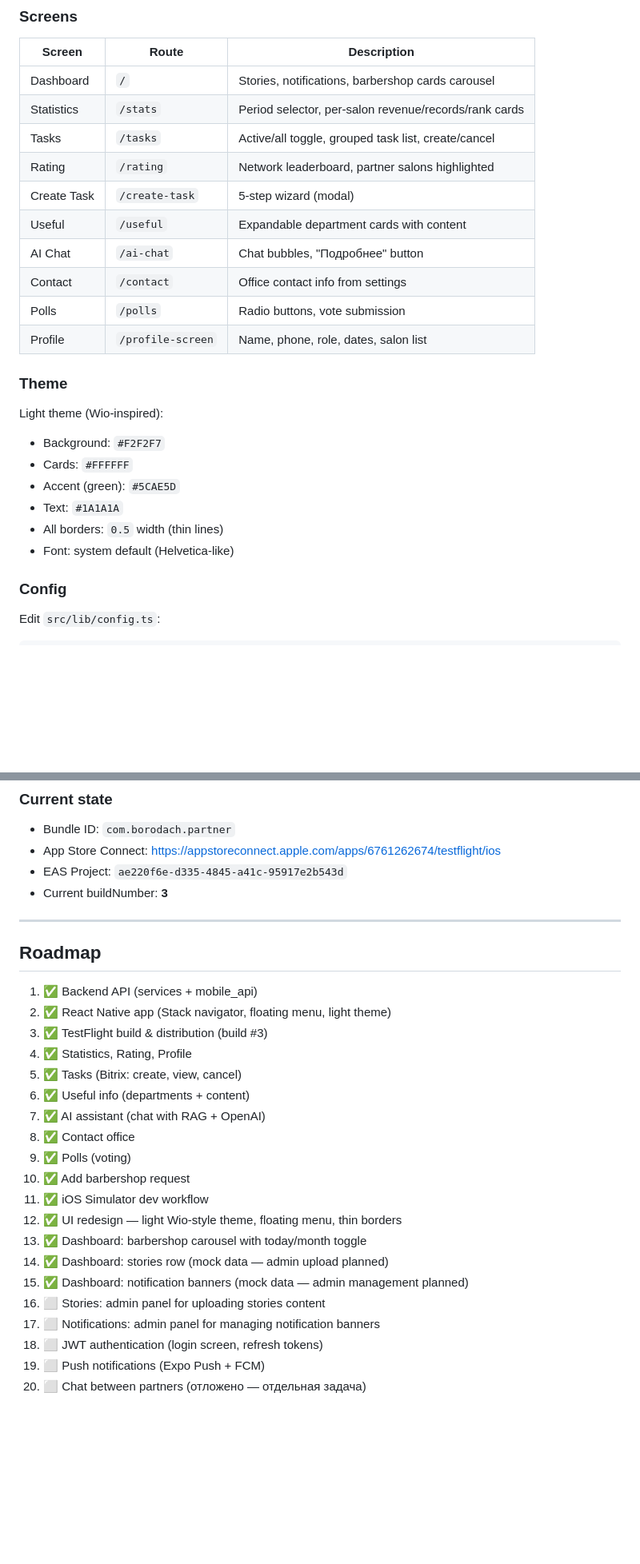
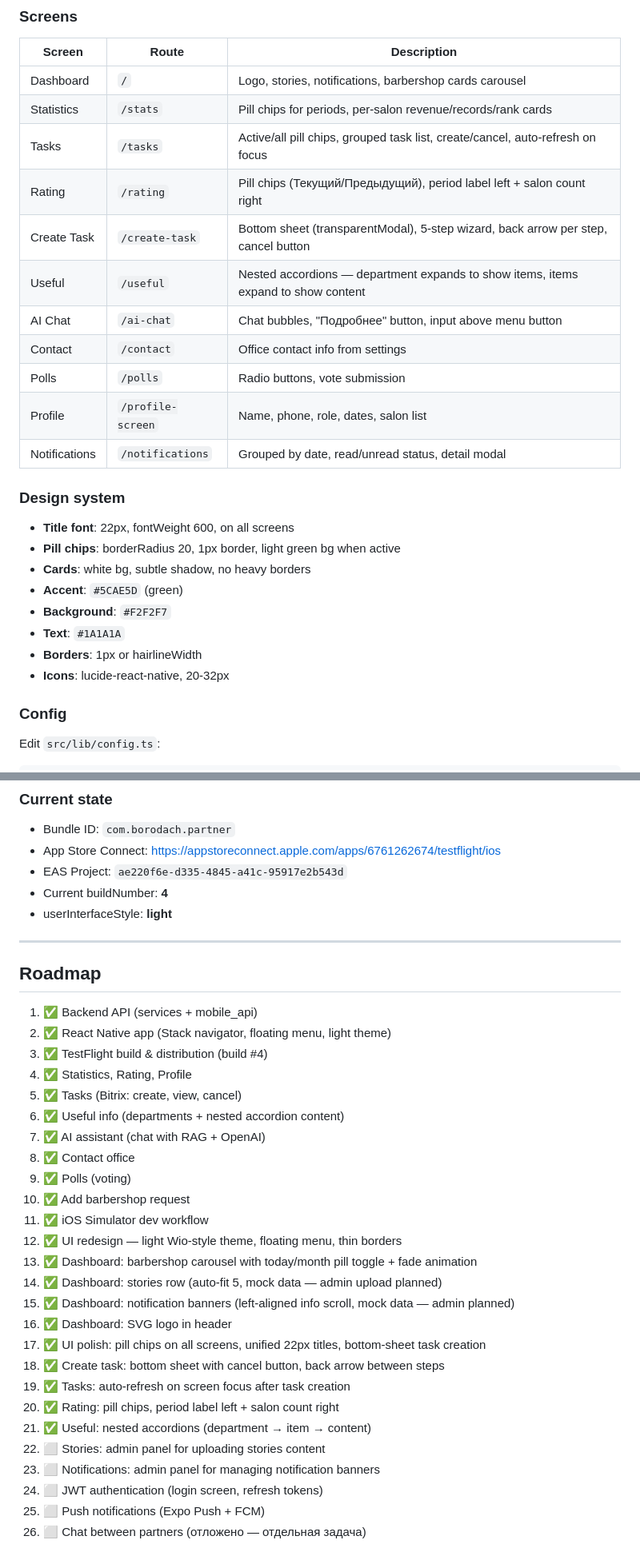
Before and after one commit to VGUROV050/borodach-franchise-bot, a Markdown page: docs/MOBILE_APP.md, 2 parts joined by grey strips. Shown at 80% size. Rendered like a GitHub page; blank space fills up the shorter version.

```diff
--- a/docs/MOBILE_APP.md
+++ b/docs/MOBILE_APP.md
@@ -160,26 +170,28 @@ with a 3×3 grid of menu items. Back buttons are disabled on all screens.
 
 | Screen | Route | Description |
 |--------|-------|-------------|
-| Dashboard | `/` | Stories, notifications, barbershop cards carousel |
-| Statistics | `/stats` | Period selector, per-salon revenue/records/rank cards |
-| Tasks | `/tasks` | Active/all toggle, grouped task list, create/cancel |
-| Rating | `/rating` | Network leaderboard, partner salons highlighted |
-| Create Task | `/create-task` | 5-step wizard (modal) |
-| Useful | `/useful` | Expandable department cards with content |
-| AI Chat | `/ai-chat` | Chat bubbles, "Подробнее" button |
+| Dashboard | `/` | Logo, stories, notifications, barbershop cards carousel |
+| Statistics | `/stats` | Pill chips for periods, per-salon revenue/records/rank cards |
+| Tasks | `/tasks` | Active/all pill chips, grouped task list, create/cancel, auto-refresh on focus |
+| Rating | `/rating` | Pill chips (Текущий/Предыдущий), period label left + salon count right |
+| Create Task | `/create-task` | Bottom sheet (transparentModal), 5-step wizard, back arrow per step, cancel button |
+| Useful | `/useful` | Nested accordions — department expands to show items, items expand to show content |
+| AI Chat | `/ai-chat` | Chat bubbles, "Подробнее" button, input above menu button |
 | Contact | `/contact` | Office contact info from settings |
 | Polls | `/polls` | Radio buttons, vote submission |
 | Profile | `/profile-screen` | Name, phone, role, dates, salon list |
+| Notifications | `/notifications` | Grouped by date, read/unread status, detail modal |
 
-### Theme
+### Design system
 
-Light theme (Wio-inspired):
-- Background: `#F2F2F7`
-- Cards: `#FFFFFF`
-- Accent (green): `#5CAE5D`
-- Text: `#1A1A1A`
-- All borders: `0.5` width (thin lines)
-- Font: system default (Helvetica-like)
+- **Title font**: 22px, fontWeight 600, on all screens
+- **Pill chips**: borderRadius 20, 1px border, light green bg when active
+- **Cards**: white bg, subtle shadow, no heavy borders
+- **Accent**: `#5CAE5D` (green)
+- **Background**: `#F2F2F7`
+- **Text**: `#1A1A1A`
+- **Borders**: 1px or hairlineWidth
+- **Icons**: lucide-react-native, 20-32px
 
 ### Config
 
@@ -255,7 +267,8 @@ eas submit --platform ios --latest
 - Bundle ID: `com.borodach.partner`
 - App Store Connect: https://appstoreconnect.apple.com/apps/6761262674/testflight/ios
 - EAS Project: `ae220f6e-d335-4845-a41c-95917e2b543d`
-- Current buildNumber: **3**
+- Current buildNumber: **4**
+- userInterfaceStyle: **light**
 
 ---
 
@@ -263,21 +276,27 @@ eas submit --platform ios --latest
 
 1. ✅ Backend API (services + mobile_api)
 2. ✅ React Native app (Stack navigator, floating menu, light theme)
-3. ✅ TestFlight build & distribution (build #3)
+3. ✅ TestFlight build & distribution (build #4)
 4. ✅ Statistics, Rating, Profile
 5. ✅ Tasks (Bitrix: create, view, cancel)
-6. ✅ Useful info (departments + content)
+6. ✅ Useful info (departments + nested accordion content)
 7. ✅ AI assistant (chat with RAG + OpenAI)
 8. ✅ Contact office
 9. ✅ Polls (voting)
 10. ✅ Add barbershop request
 11. ✅ iOS Simulator dev workflow
 12. ✅ UI redesign — light Wio-style theme, floating menu, thin borders
-13. ✅ Dashboard: barbershop carousel with today/month toggle
-14. ✅ Dashboard: stories row (mock data — admin upload planned)
-15. ✅ Dashboard: notification banners (mock data — admin management planned)
-16. ⬜ Stories: admin panel for uploading stories content
-17. ⬜ Notifications: admin panel for managing notification banners
-18. ⬜ JWT authentication (login screen, refresh tokens)
-19. ⬜ Push notifications (Expo Push + FCM)
-20. ⬜ Chat between partners (отложено — отдельная задача)
+13. ✅ Dashboard: barbershop carousel with today/month pill toggle + fade animation
+14. ✅ Dashboard: stories row (auto-fit 5, mock data — admin upload planned)
+15. ✅ Dashboard: notification banners (left-aligned info scroll, mock data — admin planned)
+16. ✅ Dashboard: SVG logo in header
+17. ✅ UI polish: pill chips on all screens, unified 22px titles, bottom-sheet task creation
+18. ✅ Create task: bottom sheet with cancel button, back arrow between steps
+19. ✅ Tasks: auto-refresh on screen focus after task creation
+20. ✅ Rating: pill chips, period label left + salon count right
+21. ✅ Useful: nested accordions (department → item → content)
+22. ⬜ Stories: admin panel for uploading stories content
+23. ⬜ Notifications: admin panel for managing notification banners
+24. ⬜ JWT authentication (login screen, refresh tokens)
+25. ⬜ Push notifications (Expo Push + FCM)
+26. ⬜ Chat between partners (отложено — отдельная задача)
```
Also changed, not shown: other parts of docs/MOBILE_APP.md (+28 -18 lines).
